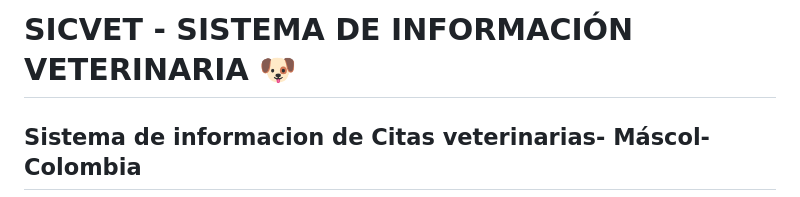
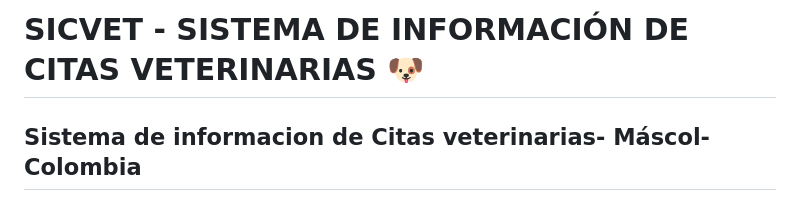
Before and after one commit to proyectosivet/sivet, a Markdown page: README.md, the part around the change. Drawn GitHub-style.

```diff
--- a/README.md
+++ b/README.md
@@ -1,4 +1,4 @@
-# SICVET - SISTEMA DE INFORMACIÓN VETERINARIA :dog:
+# SICVET - SISTEMA DE INFORMACIÓN DE CITAS VETERINARIAS :dog:
 ## Sistema de informacion de  Citas veterinarias- Máscol-Colombia
 ---
 <p align="center">
```
